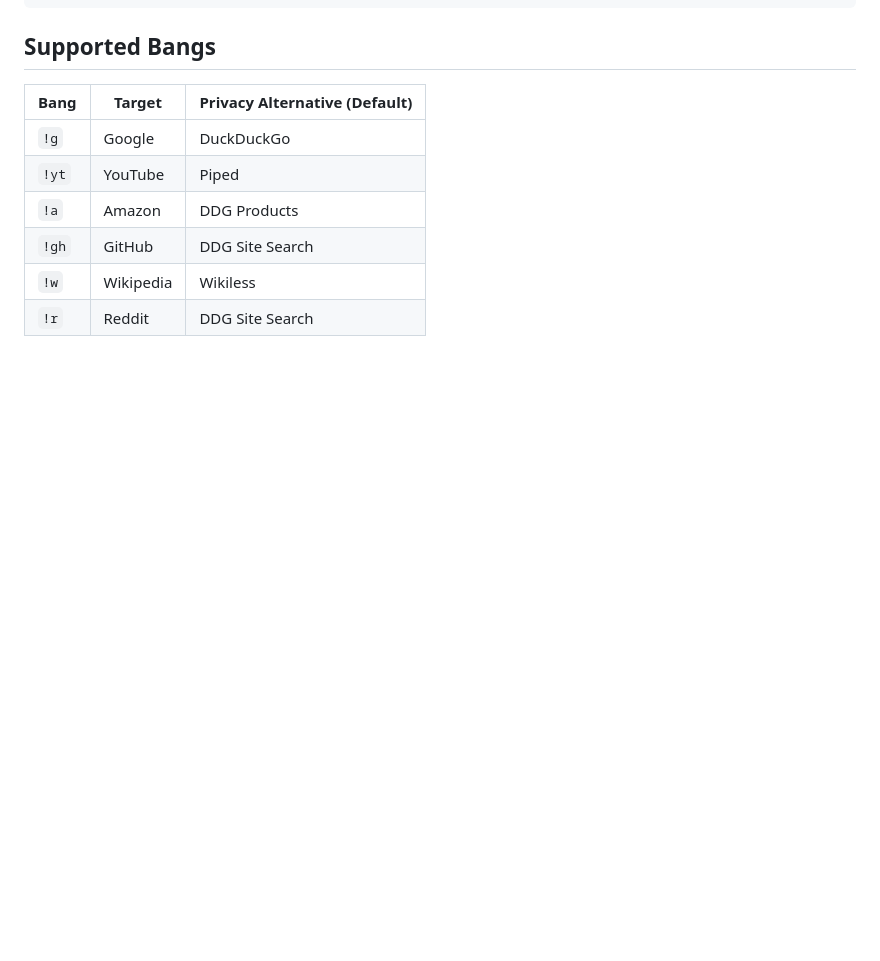
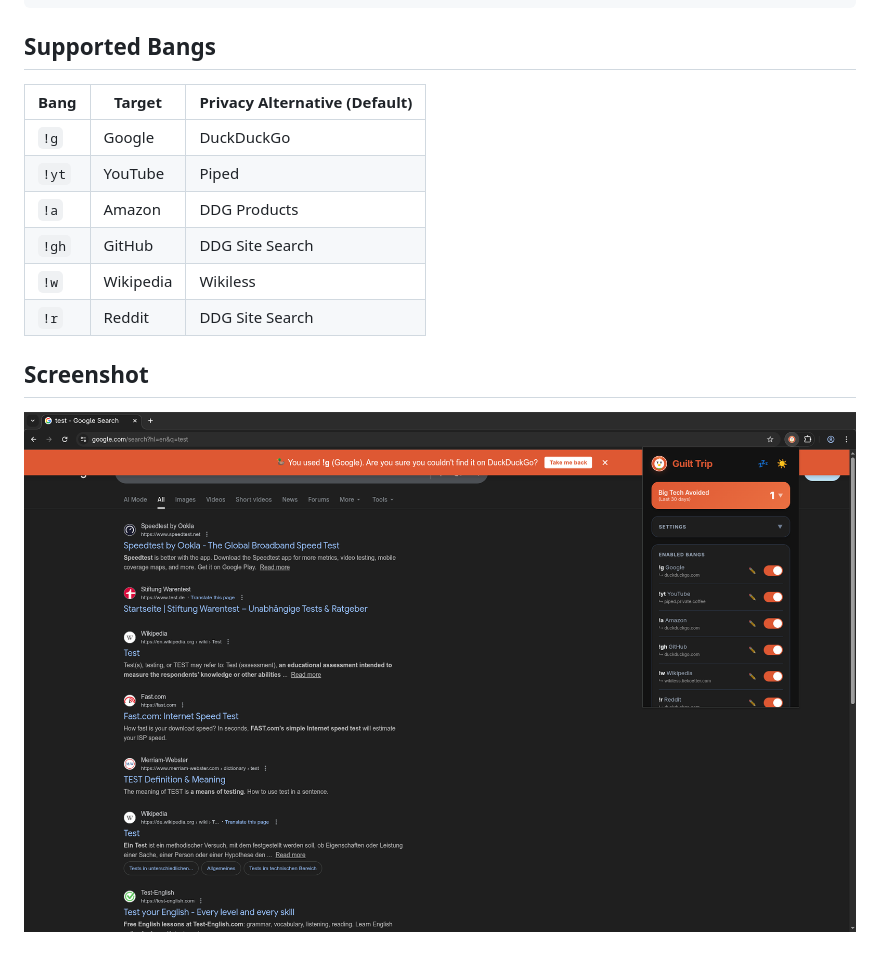
Before and after one commit to teismar/ddg_guilt_trip, a Markdown page: README.md, the part around one of its changes. Drawn GitHub-style; pictures changed too: gh_assets/screenshot.png (added); blank space fills up the shorter version.

Commit message:
docs: add extension screenshot to README and include image file

```diff
--- a/README.md
+++ b/README.md
@@ -36,3 +38,7 @@ pnpm dev
 | `!gh`| GitHub | DDG Site Search |
 | `!w` | Wikipedia| Wikiless |
 | `!r` | Reddit | DDG Site Search |
+
+## Screenshot
+
+![Extension Screenshot](gh_assets/screenshot.png)
```
Also changed, not shown: other parts of README.md (+4 -2 lines).
